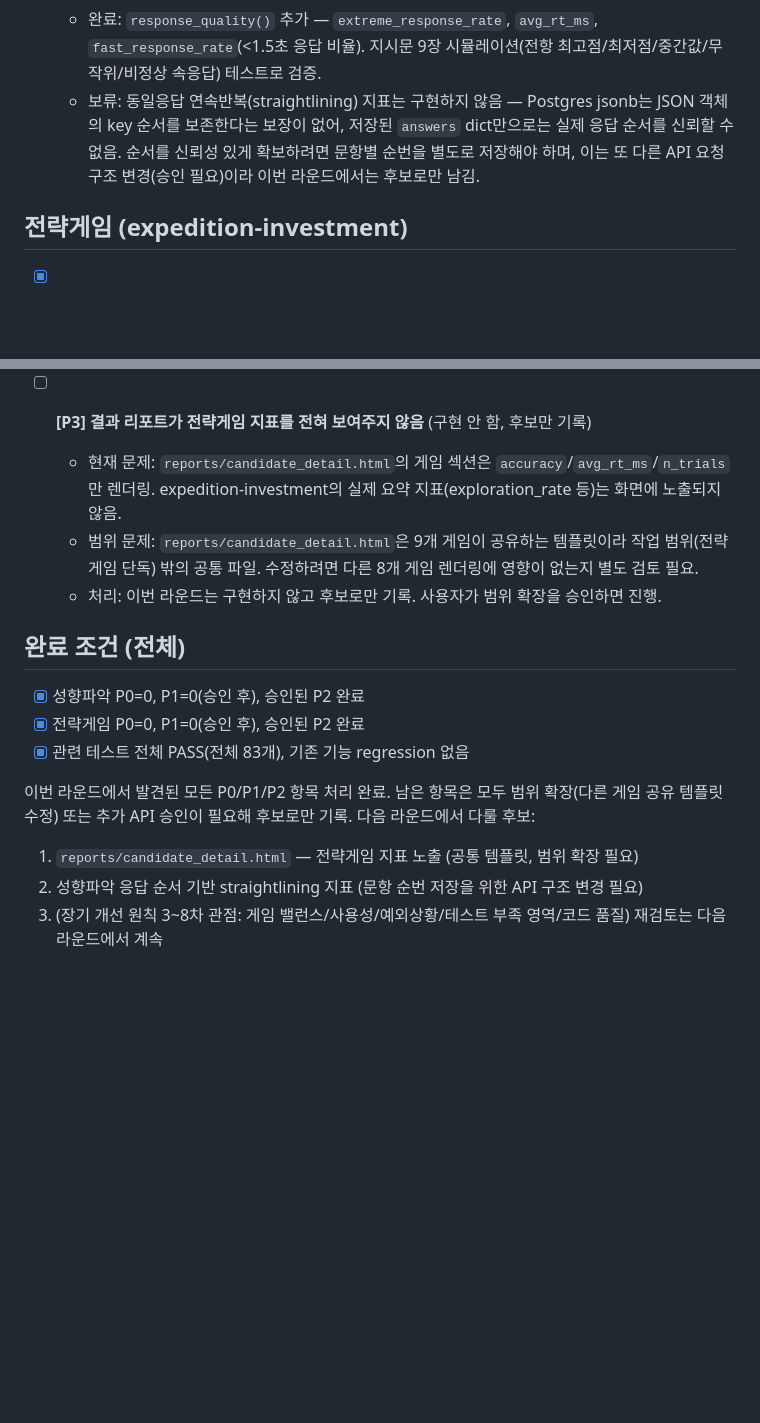
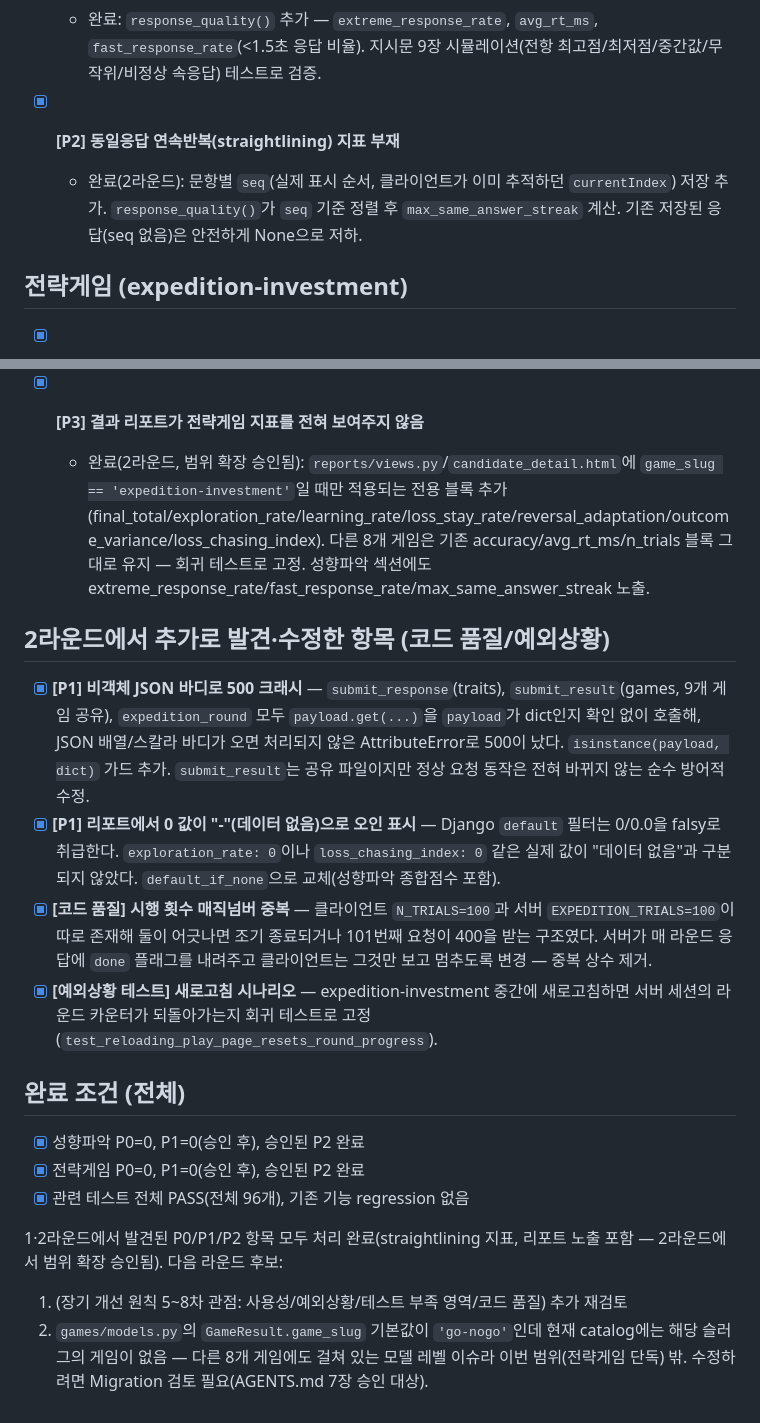
Before and after one commit to junseul/assessment, a Markdown page: TASKS.md, 2 parts joined by grey strips. Drawn GitHub-style; blank space fills up the shorter version.

Commit message:
docs: update TASKS.md with round 2 findings and closures

```diff
--- a/TASKS.md
+++ b/TASKS.md
@@ -19,7 +19,8 @@
 
 - [x] **[P2] 일관성/극단응답 지표 없음**
   - 완료: `response_quality()` 추가 — `extreme_response_rate`, `avg_rt_ms`, `fast_response_rate`(<1.5초 응답 비율). 지시문 9장 시뮬레이션(전항 최고점/최저점/중간값/무작위/비정상 속응답) 테스트로 검증.
-  - 보류: 동일응답 연속반복(straightlining) 지표는 구현하지 않음 — Postgres jsonb는 JSON 객체의 key 순서를 보존한다는 보장이 없어, 저장된 `answers` dict만으로는 실제 응답 순서를 신뢰할 수 없음. 순서를 신뢰성 있게 확보하려면 문항별 순번을 별도로 저장해야 하며, 이는 또 다른 API 요청 구조 변경(승인 필요)이라 이번 라운드에서는 후보로만 남김.
+- [x] **[P2] 동일응답 연속반복(straightlining) 지표 부재**
+  - 완료(2라운드): 문항별 `seq`(실제 표시 순서, 클라이언트가 이미 추적하던 `currentIndex`) 저장 추가. `response_quality()`가 `seq` 기준 정렬 후 `max_same_answer_streak` 계산. 기존 저장된 응답(seq 없음)은 안전하게 None으로 저하.
 
 ## 전략게임 (expedition-investment)
 
@@ -35,20 +36,23 @@
 - [x] **[P2] 손실회피/위험선호 개별 지표 부재**
   - 완료: `outcome_variance`(실현된 시행 결과의 분산 — 위험선호 대리지표), `loss_chasing_index`(손실 직후 시행의 평균 절대변동폭 − 전체 평균 절대변동폭 — 손실추격 대리지표) 추가. 페이오프 테이블이 서버로 옮겨졌으므로 확률 자체가 아니라 실현된 `amount`만으로 계산.
 
-- [ ] **[P3] 결과 리포트가 전략게임 지표를 전혀 보여주지 않음** (구현 안 함, 후보만 기록)
-  - 현재 문제: `reports/candidate_detail.html`의 게임 섹션은 `accuracy`/`avg_rt_ms`/`n_trials`만 렌더링. expedition-investment의 실제 요약 지표(exploration_rate 등)는 화면에 노출되지 않음.
-  - 범위 문제: `reports/candidate_detail.html`은 9개 게임이 공유하는 템플릿이라 작업 범위(전략게임 단독) 밖의 공통 파일. 수정하려면 다른 8개 게임 렌더링에 영향이 없는지 별도 검토 필요.
-  - 처리: 이번 라운드는 구현하지 않고 후보로만 기록. 사용자가 범위 확장을 승인하면 진행.
+- [x] **[P3] 결과 리포트가 전략게임 지표를 전혀 보여주지 않음**
+  - 완료(2라운드, 범위 확장 승인됨): `reports/views.py`/`candidate_detail.html`에 `game_slug == 'expedition-investment'`일 때만 적용되는 전용 블록 추가(final_total/exploration_rate/learning_rate/loss_stay_rate/reversal_adaptation/outcome_variance/loss_chasing_index). 다른 8개 게임은 기존 accuracy/avg_rt_ms/n_trials 블록 그대로 유지 — 회귀 테스트로 고정. 성향파악 섹션에도 extreme_response_rate/fast_response_rate/max_same_answer_streak 노출.
+
+## 2라운드에서 추가로 발견·수정한 항목 (코드 품질/예외상황)
+
+- [x] **[P1] 비객체 JSON 바디로 500 크래시** — `submit_response`(traits), `submit_result`(games, 9개 게임 공유), `expedition_round` 모두 `payload.get(...)`을 `payload`가 dict인지 확인 없이 호출해, JSON 배열/스칼라 바디가 오면 처리되지 않은 AttributeError로 500이 났다. `isinstance(payload, dict)` 가드 추가. `submit_result`는 공유 파일이지만 정상 요청 동작은 전혀 바뀌지 않는 순수 방어적 수정.
+- [x] **[P1] 리포트에서 0 값이 "-"(데이터 없음)으로 오인 표시** — Django `default` 필터는 0/0.0을 falsy로 취급한다. `exploration_rate: 0`이나 `loss_chasing_index: 0` 같은 실제 값이 "데이터 없음"과 구분되지 않았다. `default_if_none`으로 교체(성향파악 종합점수 포함).
+- [x] **[코드 품질] 시행 횟수 매직넘버 중복** — 클라이언트 `N_TRIALS=100`과 서버 `EXPEDITION_TRIALS=100`이 따로 존재해 둘이 어긋나면 조기 종료되거나 101번째 요청이 400을 받는 구조였다. 서버가 매 라운드 응답에 `done` 플래그를 내려주고 클라이언트는 그것만 보고 멈추도록 변경 — 중복 상수 제거.
+- [x] **[예외상황 테스트] 새로고침 시나리오** — expedition-investment 중간에 새로고침하면 서버 세션의 라운드 카운터가 되돌아가는지 회귀 테스트로 고정(`test_reloading_play_page_resets_round_progress`).
 
 ## 완료 조건 (전체)
 - [x] 성향파악 P0=0, P1=0(승인 후), 승인된 P2 완료
 - [x] 전략게임 P0=0, P1=0(승인 후), 승인된 P2 완료
-- [x] 관련 테스트 전체 PASS(전체 83개), 기존 기능 regression 없음
+- [x] 관련 테스트 전체 PASS(전체 96개), 기존 기능 regression 없음
 
-이번 라운드에서 발견된 모든 P0/P1/P2 항목 처리 완료. 남은 항목은 모두
-범위 확장(다른 게임 공유 템플릿 수정) 또는 추가 API 승인이 필요해 후보로만
-기록. 다음 라운드에서 다룰 후보:
+1·2라운드에서 발견된 P0/P1/P2 항목 모두 처리 완료(straightlining 지표, 리포트
+노출 포함 — 2라운드에서 범위 확장 승인됨). 다음 라운드 후보:
 
-1. `reports/candidate_detail.html` — 전략게임 지표 노출 (공통 템플릿, 범위 확장 필요)
-2. 성향파악 응답 순서 기반 straightlining 지표 (문항 순번 저장을 위한 API 구조 변경 필요)
-3. (장기 개선 원칙 3~8차 관점: 게임 밸런스/사용성/예외상황/테스트 부족 영역/코드 품질) 재검토는 다음 라운드에서 계속
+1. (장기 개선 원칙 5~8차 관점: 사용성/예외상황/테스트 부족 영역/코드 품질) 추가 재검토
+2. `games/models.py`의 `GameResult.game_slug` 기본값이 `'go-nogo'`인데 현재 catalog에는 해당 슬러그의 게임이 없음 — 다른 8개 게임에도 걸쳐 있는 모델 레벨 이슈라 이번 범위(전략게임 단독) 밖. 수정하려면 Migration 검토 필요(AGENTS.md 7장 승인 대상).
```
